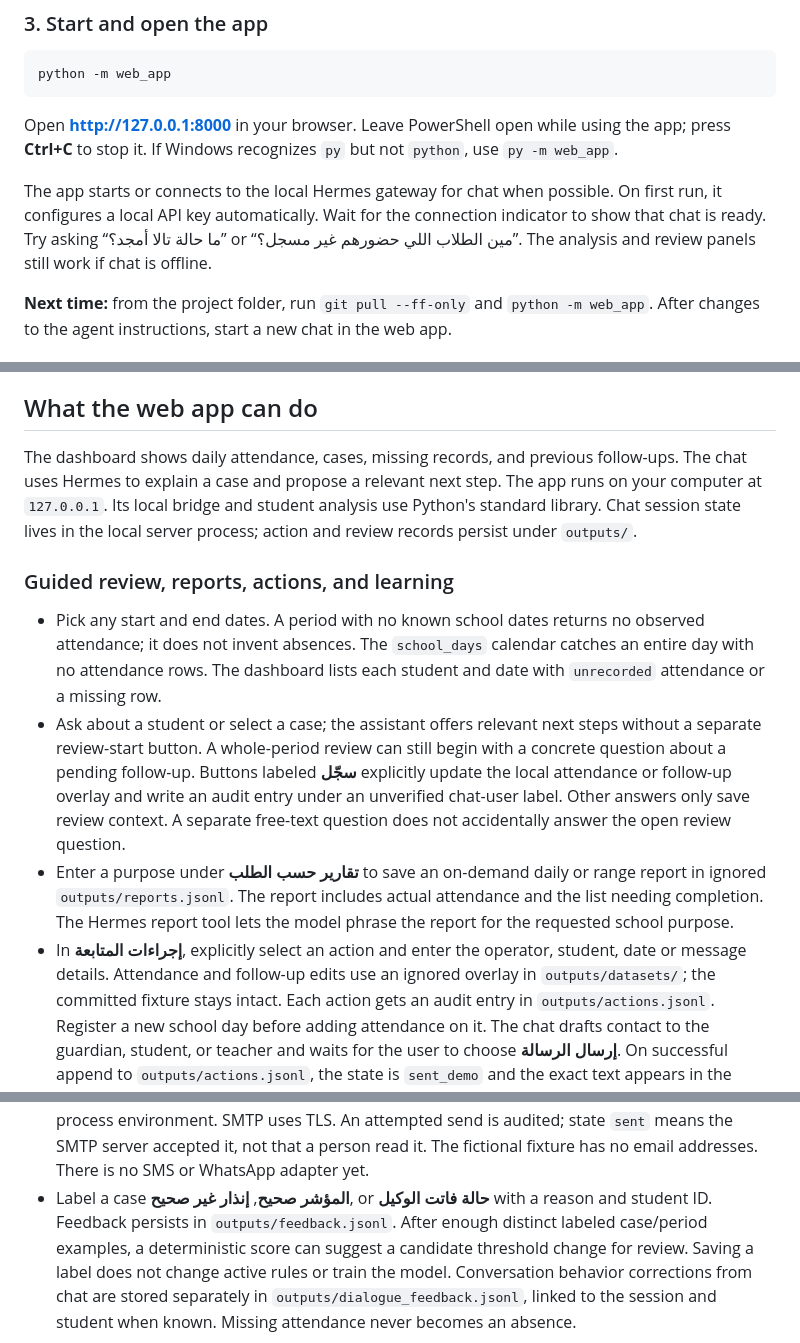
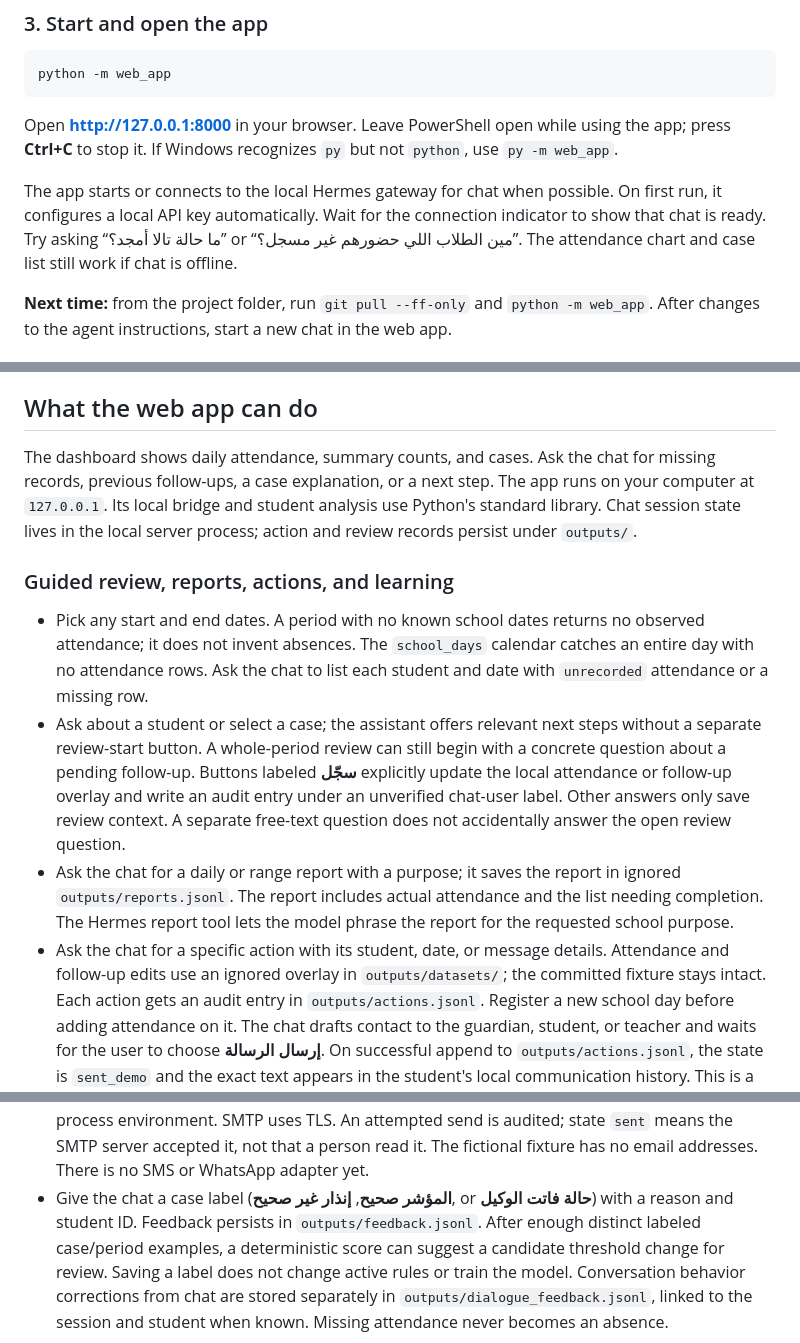
Before and after one commit to hamza-1612/student-followup-agent, a Markdown page: README.md, 3 parts joined by grey strips. Rendered like a GitHub page.

Commit message:
Remove standalone review panels from web UI

```diff
--- a/README.md
+++ b/README.md
@@ -52,8 +52,8 @@ using the app; press **Ctrl+C** to stop it. If Windows recognizes `py` but not
 The app starts or connects to the local Hermes gateway for chat when possible. On first run,
 it configures a local API key automatically. Wait for the connection indicator
 to show that chat is ready. Try asking “ما حالة تالا أمجد؟” or “مين الطلاب
-اللي حضورهم غير مسجل؟”. The analysis and review panels still work if chat is
-offline.
+اللي حضورهم غير مسجل؟”. The attendance chart and case list still work if chat
+is offline.
 
 **Next time:** from the project folder, run `git pull --ff-only` and
 `python -m web_app`. After changes to the agent instructions, start a new
@@ -77,9 +77,9 @@ app does not reach an external person.
 
 ## What the web app can do
 
-The dashboard shows daily attendance, cases, missing records, and previous
-follow-ups. The chat uses Hermes to explain a case and propose a relevant next
-step. The app runs on your computer at `127.0.0.1`. Its local bridge and
+The dashboard shows daily attendance, summary counts, and cases. Ask the chat
+for missing records, previous follow-ups, a case explanation, or a next step.
+The app runs on your computer at `127.0.0.1`. Its local bridge and
 student analysis use Python's standard library. Chat session state lives in
 the local server process; action and review records persist under `outputs/`.
 
@@ -87,7 +87,7 @@ the local server process; action and review records persist under `outputs/`.
 
 - Pick any start and end dates. A period with no known school dates returns no
   observed attendance; it does not invent absences. The `school_days` calendar
-  catches an entire day with no attendance rows. The dashboard lists each
+  catches an entire day with no attendance rows. Ask the chat to list each
   student and date with `unrecorded` attendance or a missing row.
 - Ask about a student or select a case; the assistant offers relevant next
   steps without a separate review-start button. A whole-period review can
@@ -96,12 +96,12 @@ the local server process; action and review records persist under `outputs/`.
   overlay and write an audit entry under an unverified chat-user label. Other
   answers only save review context. A separate free-text question does not
   accidentally answer the open review question.
-- Enter a purpose under **تقارير حسب الطلب** to save an on-demand daily or
-  range report in ignored `outputs/reports.jsonl`. The report includes actual
+- Ask the chat for a daily or range report with a purpose; it saves the report
+  in ignored `outputs/reports.jsonl`. The report includes actual
   attendance and the list needing completion. The Hermes report tool lets the
   model phrase the report for the requested school purpose.
-- In **إجراءات المتابعة**, explicitly select an action and enter the operator,
-  student, date or message details. Attendance and follow-up edits use an
+- Ask the chat for a specific action with its student, date, or message details.
+  Attendance and follow-up edits use an
   ignored overlay in `outputs/datasets/`; the committed fixture stays intact.
   Each action gets an audit entry in `outputs/actions.jsonl`. Register a new
   school day before adding attendance on it. The chat drafts contact to the
@@ -121,8 +121,8 @@ the local server process; action and review records persist under `outputs/`.
   SMTP uses TLS. An attempted send is audited; state `sent` means the SMTP
   server accepted it, not that a person read it. The fictional fixture has no
   email addresses. There is no SMS or WhatsApp adapter yet.
-- Label a case **المؤشر صحيح**, **إنذار غير صحيح**, or **حالة فاتت الوكيل**
-  with a reason and student ID. Feedback
+- Give the chat a case label (**المؤشر صحيح**, **إنذار غير صحيح**, or
+  **حالة فاتت الوكيل**) with a reason and student ID. Feedback
   persists in `outputs/feedback.jsonl`. After enough distinct labeled
   case/period examples, a deterministic score can suggest a candidate threshold
   change for review. Saving a label does not change active rules or train the
```
